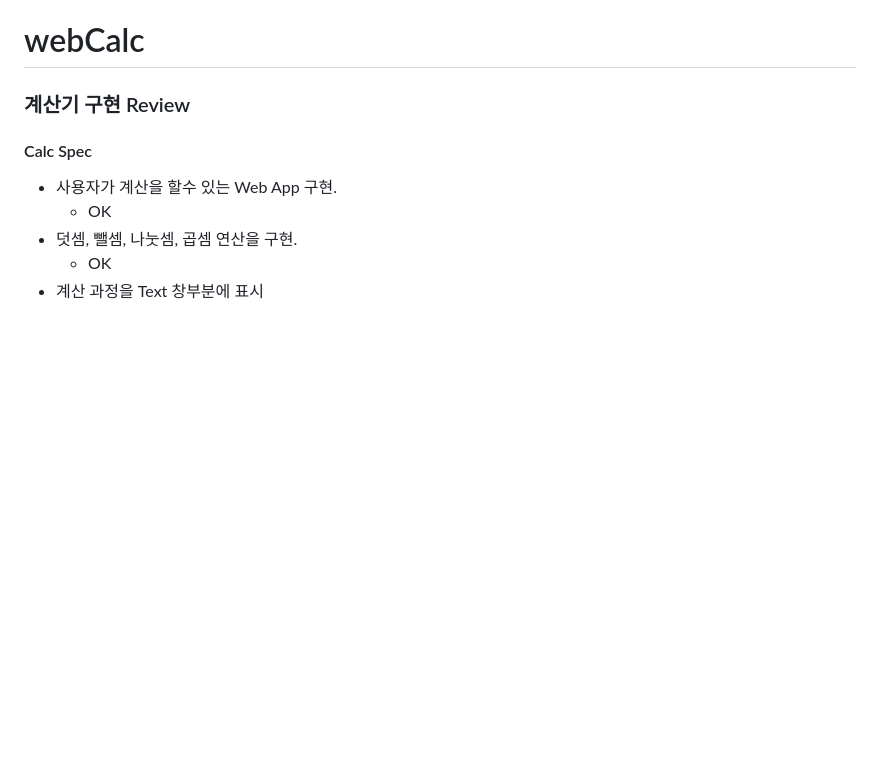
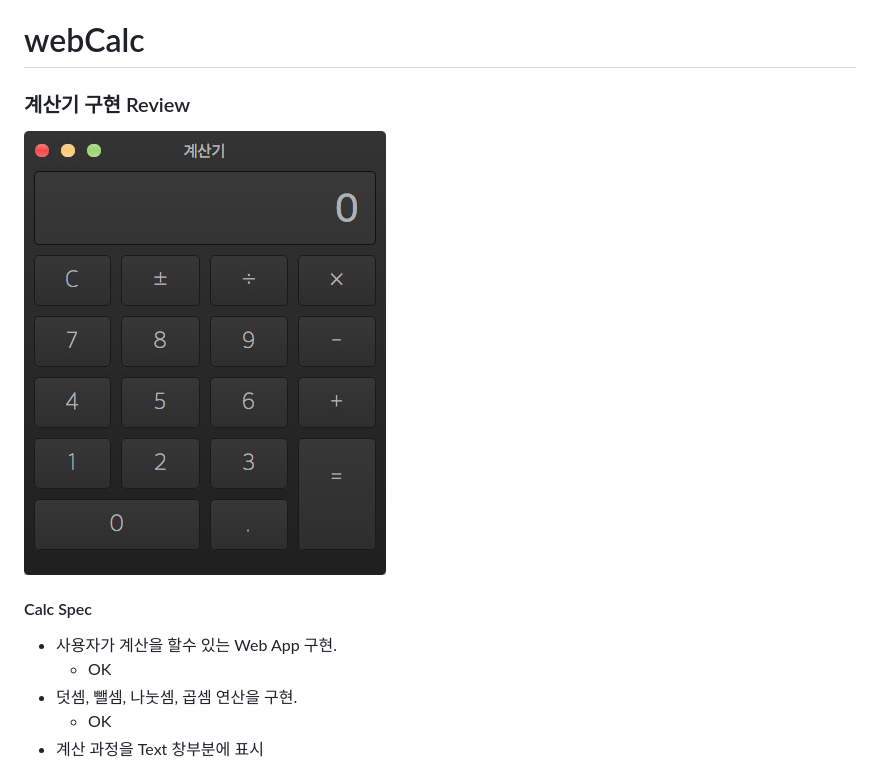
Before and after one commit to jicjjang/webCalc, a Markdown page: README.md, the part around the change. Rendered like a GitHub page; pictures changed too: app/app.jpg (added); blank space fills up the shorter version.

Commit message:
Appended README image

```diff
--- a/README.md
+++ b/README.md
@@ -2,6 +2,7 @@
 
 ### 계산기 구현 Review
 
+![Calculator](./app/app.jpg)
 
 #### Calc Spec
 
```
